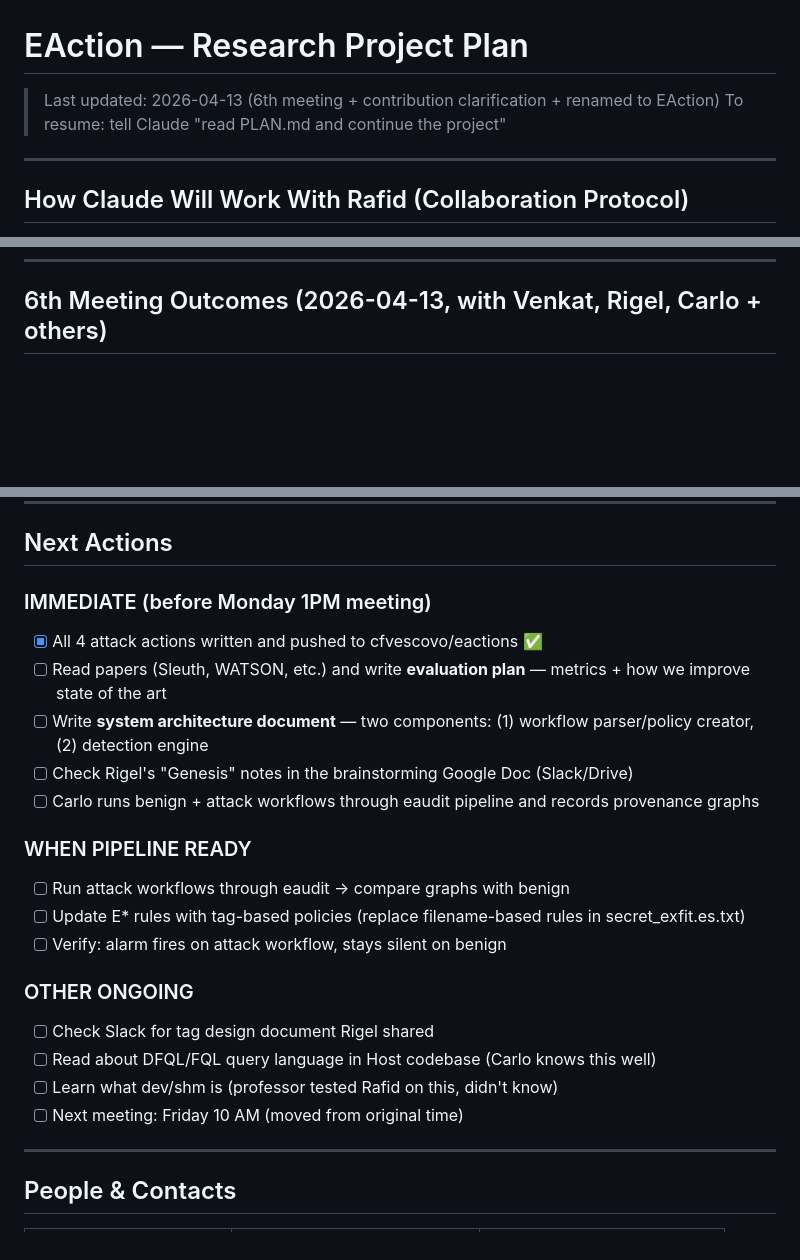
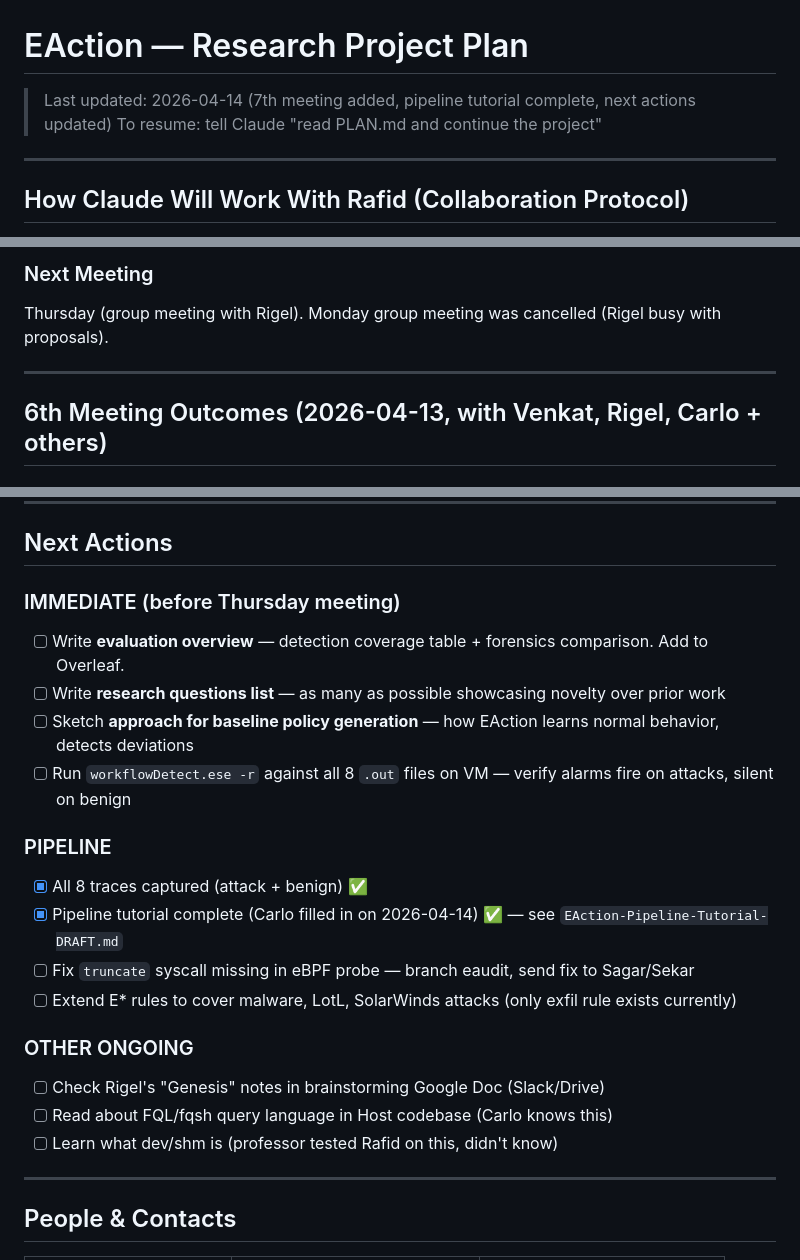
Before and after one commit to rafidhaque/uic-phd-research-log, a Markdown page: PLAN.md, 3 parts joined by grey strips. GitHub-like rendering; blank space fills up the shorter version.

```diff
--- a/PLAN.md
+++ b/PLAN.md
@@ -1,5 +1,5 @@
 # EAction — Research Project Plan
-> Last updated: 2026-04-13 (6th meeting + contribution clarification + renamed to EAction)
+> Last updated: 2026-04-14 (7th meeting added, pipeline tutorial complete, next actions updated)
 > To resume: tell Claude "read PLAN.md and continue the project"
 
 ---
@@ -360,3 +403,8 @@ The three simulated in CI cover the main patterns. Full table of 7-8 attack vect
+### Next Meeting
+Thursday (group meeting with Rigel). Monday group meeting was cancelled (Rigel busy with proposals).
+
+---
+
 ## 6th Meeting Outcomes (2026-04-13, with Venkat, Rigel, Carlo + others)
 
 ### What Happened
@@ -573,23 +621,22 @@ Benign and malicious exfiltration are **behaviorally identical** in the provenan
 
 ## Next Actions
 
-### IMMEDIATE (before Monday 1PM meeting)
-- [x] All 4 attack actions written and pushed to cfvescovo/eactions ✅
-- [ ] Read papers (Sleuth, WATSON, etc.) and write **evaluation plan** — metrics + how we improve state of the art
-- [ ] Write **system architecture document** — two components: (1) workflow parser/policy creator, (2) detection engine
-- [ ] Check Rigel's "Genesis" notes in the brainstorming Google Doc (Slack/Drive)
-- [ ] Carlo runs benign + attack workflows through eaudit pipeline and records provenance graphs
+### IMMEDIATE (before Thursday meeting)
+- [ ] Write **evaluation overview** — detection coverage table + forensics comparison. Add to Overleaf.
+- [ ] Write **research questions list** — as many as possible showcasing novelty over prior work
+- [ ] Sketch **approach for baseline policy generation** — how EAction learns normal behavior, detects deviations
+- [ ] Run `workflowDetect.ese -r` against all 8 `.out` files on VM — verify alarms fire on attacks, silent on benign
 
-### WHEN PIPELINE READY
-- [ ] Run attack workflows through eaudit → compare graphs with benign
-- [ ] Update E* rules with tag-based policies (replace filename-based rules in secret_exfit.es.txt)
-- [ ] Verify: alarm fires on attack workflow, stays silent on benign
+### PIPELINE
+- [x] All 8 traces captured (attack + benign) ✅
+- [x] Pipeline tutorial complete (Carlo filled in on 2026-04-14) ✅ — see `EAction-Pipeline-Tutorial-DRAFT.md`
+- [ ] Fix `truncate` syscall missing in eBPF probe — branch eaudit, send fix to Sagar/Sekar
+- [ ] Extend E* rules to cover malware, LotL, SolarWinds attacks (only exfil rule exists currently)
 
 ### OTHER ONGOING
-- [ ] Check Slack for tag design document Rigel shared
-- [ ] Read about DFQL/FQL query language in Host codebase (Carlo knows this well)
+- [ ] Check Rigel's "Genesis" notes in brainstorming Google Doc (Slack/Drive)
+- [ ] Read about FQL/fqsh query language in Host codebase (Carlo knows this)
 - [ ] Learn what dev/shm is (professor tested Rafid on this, didn't know)
-- [ ] Next meeting: Friday 10 AM (moved from original time)
 
 ---
 
```
Also changed, not shown: other parts of PLAN.md (+43 -0 lines), EAction-Pipeline-Tutorial-DRAFT.md (+23 -33 lines).
